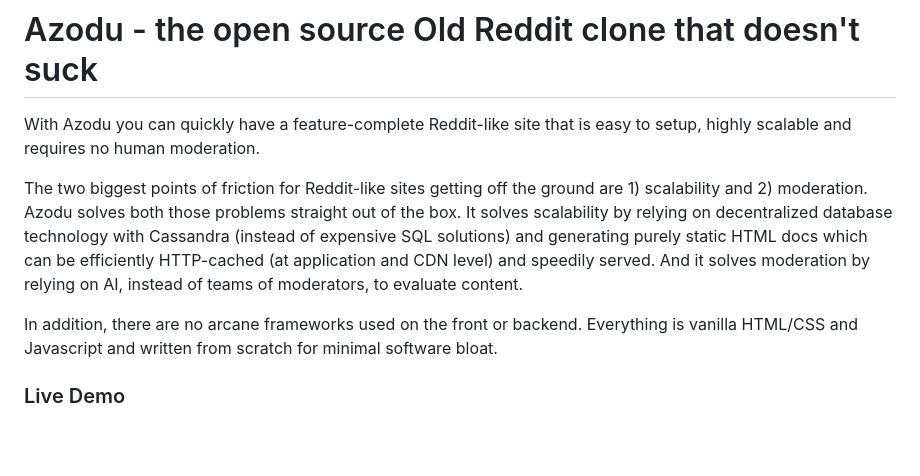
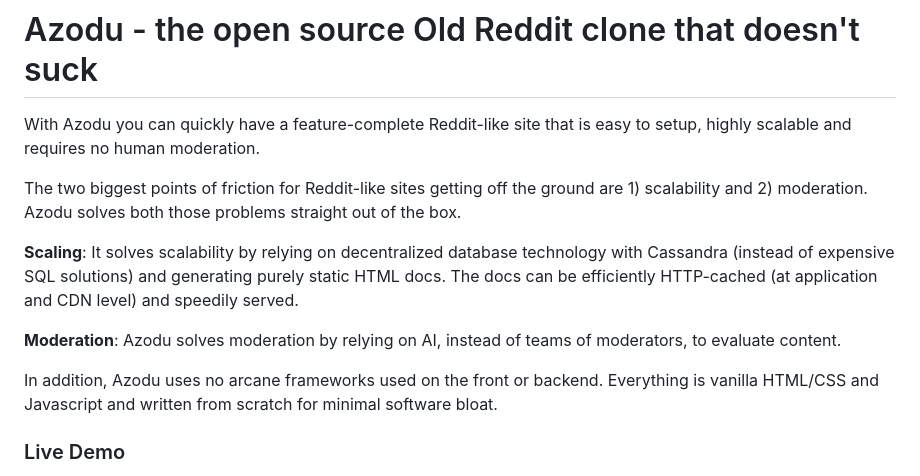
Before and after one commit to ErebusAZ/Azodu, a Markdown page: README.md, the part around the change. GitHub-like rendering; blank space fills up the shorter version.

```diff
--- a/README.md
+++ b/README.md
@@ -1,9 +1,13 @@
 # Azodu - the open source Old Reddit clone that doesn't suck
 With Azodu you can quickly have a feature-complete Reddit-like site that is easy to setup, highly scalable and requires no human moderation.
 
-The two biggest points of friction for Reddit-like sites getting off the ground are 1) scalability and 2) moderation. Azodu solves both those problems straight out of the box. It solves scalability by relying on decentralized database technology with Cassandra (instead of expensive SQL solutions) and generating purely static HTML docs which can be efficiently HTTP-cached (at application and CDN level) and speedily served. And it solves moderation by relying on AI, instead of teams of moderators, to evaluate content.
+The two biggest points of friction for Reddit-like sites getting off the ground are 1) scalability and 2) moderation. Azodu solves both those problems straight out of the box.
 
-In addition, there are no arcane frameworks used on the front or backend. Everything is vanilla HTML/CSS and Javascript and written from scratch for minimal software bloat.
+**Scaling**: It solves scalability by relying on decentralized database technology with Cassandra (instead of expensive SQL solutions) and generating purely static HTML docs. The docs can be efficiently HTTP-cached (at application and CDN level) and speedily served.
+
+**Moderation**: Azodu solves moderation by relying on AI, instead of teams of moderators, to evaluate content.
+
+In addition, Azodu uses no arcane frameworks used on the front or backend. Everything is vanilla HTML/CSS and Javascript and written from scratch for minimal software bloat.
 
 ### Live Demo
 Go to [Azodu.com](https://azodu.com) to see the software in action. Learn more about the Azodu.com project in the [How it works](https://azodu.com/c/azodu/123e4567-e89b-12d3-a456-426614174001/how-it-works) and [Why I made Azodu](https://azodu.com/c/anything/3e97c068-5a54-11ef-a739-60b07b0766be/why-i-made-azodu) section.
```
